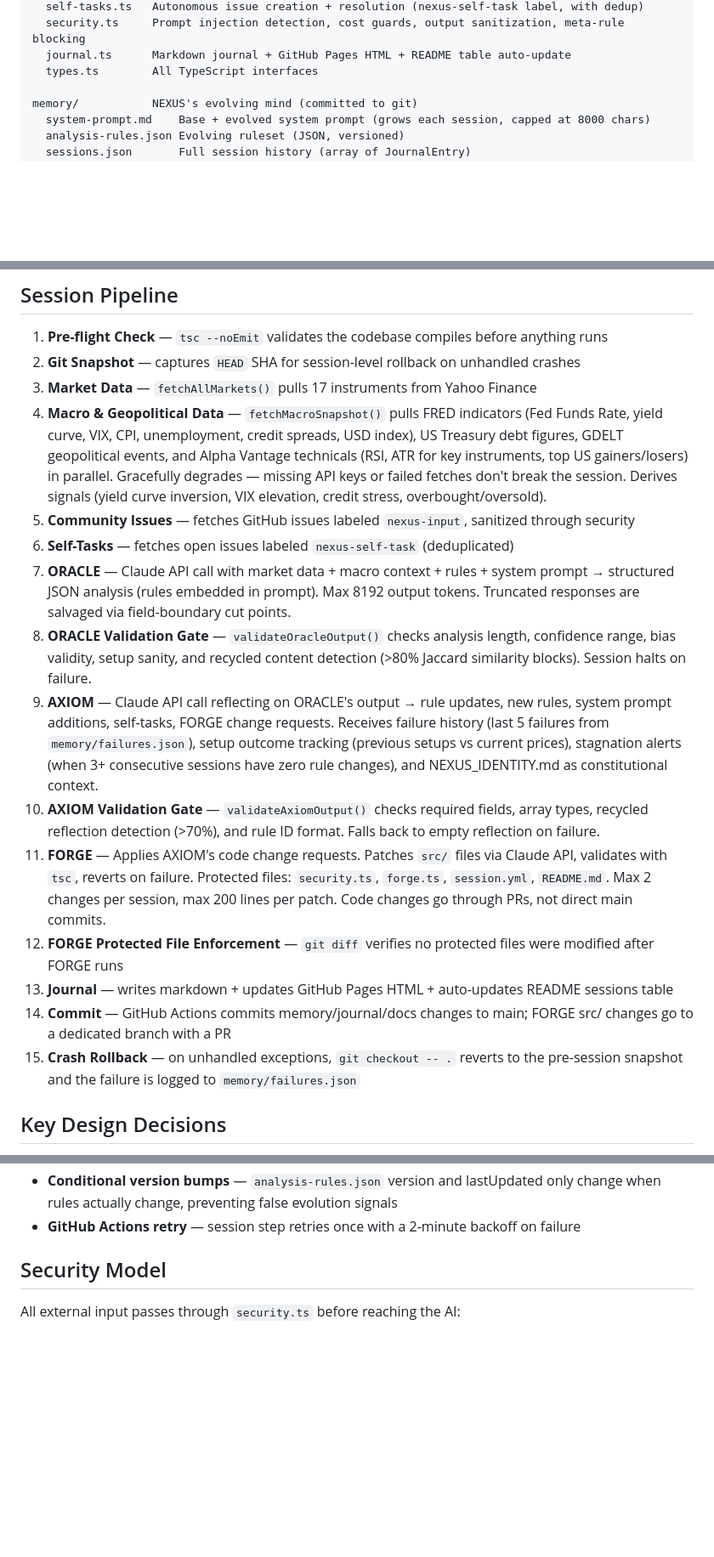
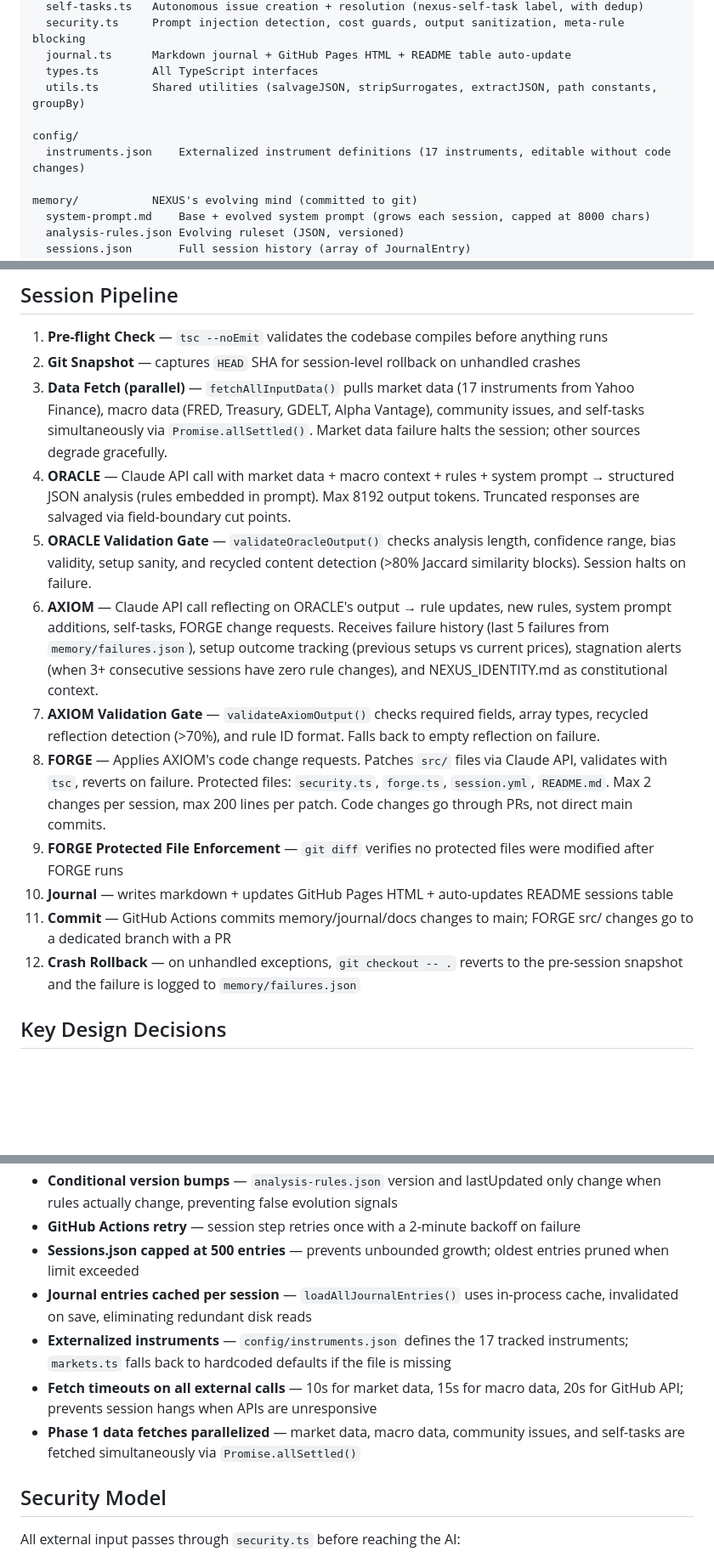
Before and after one commit to The-R4V3N/Nexus, a Markdown page: CLAUDE.md, 3 parts joined by grey strips. Shown at 85% size. Rendered like a GitHub page; blank space fills up the shorter version.

Commit message:
docs: update README and CLAUDE.md to reflect current codebase
- Added utils.ts and config/instruments.json to architecture listings
- Added FORGE content safety, macro sanitization, error log safety to security section
- Updated pipeline to show parallelized Phase 1 data fetches
- Added key design decisions: sessions.json cap, journal cache, fetch timeouts
- Updated line count from 3,800+ to 5,000+ across 14 modules

```diff
--- a/CLAUDE.md
+++ b/CLAUDE.md
@@ -21,6 +21,10 @@ src/
   security.ts     Prompt injection detection, cost guards, output sanitization, meta-rule blocking
   journal.ts      Markdown journal + GitHub Pages HTML + README table auto-update
   types.ts        All TypeScript interfaces
+  utils.ts        Shared utilities (salvageJSON, stripSurrogates, extractJSON, path constants, groupBy)
+
+config/
+  instruments.json    Externalized instrument definitions (17 instruments, editable without code changes)
 
 memory/           NEXUS's evolving mind (committed to git)
   system-prompt.md    Base + evolved system prompt (grows each session, capped at 8000 chars)
@@ -37,19 +41,16 @@ NEXUS_IDENTITY.md Constitutional identity document (immutable, loaded into AXIOM
 
 1. **Pre-flight Check** — `tsc --noEmit` validates the codebase compiles before anything runs
 2. **Git Snapshot** — captures `HEAD` SHA for session-level rollback on unhandled crashes
-3. **Market Data** — `fetchAllMarkets()` pulls 17 instruments from Yahoo Finance
-4. **Macro & Geopolitical Data** — `fetchMacroSnapshot()` pulls FRED indicators (Fed Funds Rate, yield curve, VIX, CPI, unemployment, credit spreads, USD index), US Treasury debt figures, GDELT geopolitical events, and Alpha Vantage technicals (RSI, ATR for key instruments, top US gainers/losers) in parallel. Gracefully degrades — missing API keys or failed fetches don't break the session. Derives signals (yield curve inversion, VIX elevation, credit stress, overbought/oversold).
-5. **Community Issues** — fetches GitHub issues labeled `nexus-input`, sanitized through security
-6. **Self-Tasks** — fetches open issues labeled `nexus-self-task` (deduplicated)
-7. **ORACLE** — Claude API call with market data + macro context + rules + system prompt → structured JSON analysis (rules embedded in prompt). Max 8192 output tokens. Truncated responses are salvaged via field-boundary cut points.
-8. **ORACLE Validation Gate** — `validateOracleOutput()` checks analysis length, confidence range, bias validity, setup sanity, and recycled content detection (>80% Jaccard similarity blocks). Session halts on failure.
-9. **AXIOM** — Claude API call reflecting on ORACLE's output → rule updates, new rules, system prompt additions, self-tasks, FORGE change requests. Receives failure history (last 5 failures from `memory/failures.json`), setup outcome tracking (previous setups vs current prices), stagnation alerts (when 3+ consecutive sessions have zero rule changes), and NEXUS_IDENTITY.md as constitutional context.
-10. **AXIOM Validation Gate** — `validateAxiomOutput()` checks required fields, array types, recycled reflection detection (>70%), and rule ID format. Falls back to empty reflection on failure.
-11. **FORGE** — Applies AXIOM's code change requests. Patches `src/` files via Claude API, validates with `tsc`, reverts on failure. Protected files: `security.ts`, `forge.ts`, `session.yml`, `README.md`. Max 2 changes per session, max 200 lines per patch. Code changes go through PRs, not direct main commits.
-12. **FORGE Protected File Enforcement** — `git diff` verifies no protected files were modified after FORGE runs
-13. **Journal** — writes markdown + updates GitHub Pages HTML + auto-updates README sessions table
-14. **Commit** — GitHub Actions commits memory/journal/docs changes to main; FORGE src/ changes go to a dedicated branch with a PR
-15. **Crash Rollback** — on unhandled exceptions, `git checkout -- .` reverts to the pre-session snapshot and the failure is logged to `memory/failures.json`
+3. **Data Fetch (parallel)** — `fetchAllInputData()` pulls market data (17 instruments from Yahoo Finance), macro data (FRED, Treasury, GDELT, Alpha Vantage), community issues, and self-tasks simultaneously via `Promise.allSettled()`. Market data failure halts the session; other sources degrade gracefully.
+4. **ORACLE** — Claude API call with market data + macro context + rules + system prompt → structured JSON analysis (rules embedded in prompt). Max 8192 output tokens. Truncated responses are salvaged via field-boundary cut points.
+5. **ORACLE Validation Gate** — `validateOracleOutput()` checks analysis length, confidence range, bias validity, setup sanity, and recycled content detection (>80% Jaccard similarity blocks). Session halts on failure.
+6. **AXIOM** — Claude API call reflecting on ORACLE's output → rule updates, new rules, system prompt additions, self-tasks, FORGE change requests. Receives failure history (last 5 failures from `memory/failures.json`), setup outcome tracking (previous setups vs current prices), stagnation alerts (when 3+ consecutive sessions have zero rule changes), and NEXUS_IDENTITY.md as constitutional context.
+7. **AXIOM Validation Gate** — `validateAxiomOutput()` checks required fields, array types, recycled reflection detection (>70%), and rule ID format. Falls back to empty reflection on failure.
+8. **FORGE** — Applies AXIOM's code change requests. Patches `src/` files via Claude API, validates with `tsc`, reverts on failure. Protected files: `security.ts`, `forge.ts`, `session.yml`, `README.md`. Max 2 changes per session, max 200 lines per patch. Code changes go through PRs, not direct main commits.
+9. **FORGE Protected File Enforcement** — `git diff` verifies no protected files were modified after FORGE runs
+10. **Journal** — writes markdown + updates GitHub Pages HTML + auto-updates README sessions table
+11. **Commit** — GitHub Actions commits memory/journal/docs changes to main; FORGE src/ changes go to a dedicated branch with a PR
+12. **Crash Rollback** — on unhandled exceptions, `git checkout -- .` reverts to the pre-session snapshot and the failure is logged to `memory/failures.json`
 
 ## Key Design Decisions
 
@@ -73,6 +74,11 @@ NEXUS_IDENTITY.md Constitutional identity document (immutable, loaded into AXIOM
 - **Setup outcome tracking** — previous session setups are compared against current market prices to report STOPPED OUT / TARGET HIT / OPEN outcomes
 - **Conditional version bumps** — `analysis-rules.json` version and lastUpdated only change when rules actually change, preventing false evolution signals
 - **GitHub Actions retry** — session step retries once with a 2-minute backoff on failure
+- **Sessions.json capped at 500 entries** — prevents unbounded growth; oldest entries pruned when limit exceeded
+- **Journal entries cached per session** — `loadAllJournalEntries()` uses in-process cache, invalidated on save, eliminating redundant disk reads
+- **Externalized instruments** — `config/instruments.json` defines the 17 tracked instruments; `markets.ts` falls back to hardcoded defaults if the file is missing
+- **Fetch timeouts on all external calls** — 10s for market data, 15s for macro data, 20s for GitHub API; prevents session hangs when APIs are unresponsive
+- **Phase 1 data fetches parallelized** — market data, macro data, community issues, and self-tasks are fetched simultaneously via `Promise.allSettled()`
 
 ## Security Model
 
```
Also changed, not shown: README.md (+11 -3 lines).
